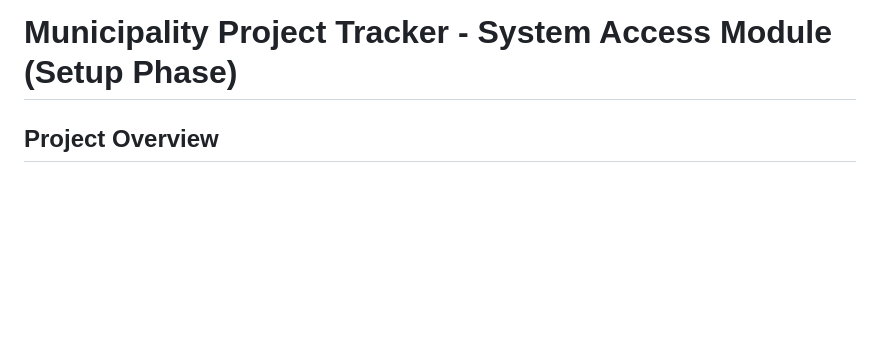
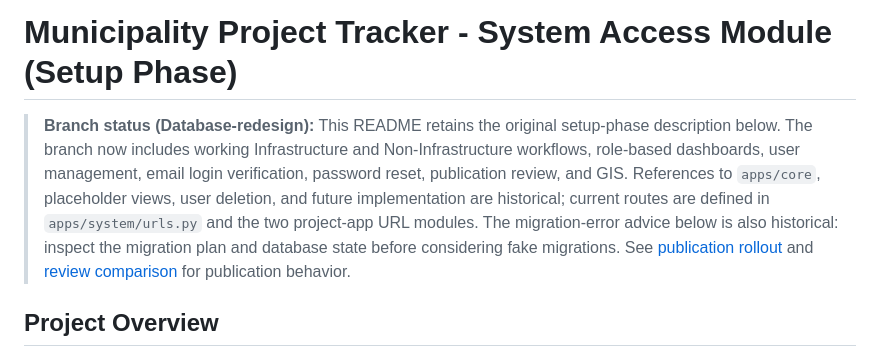
Before and after one commit to AboloftZeke/Gabaldon-Municipality-Project-Tracker, a Markdown page: README.md, the part around the change. Rendered like a GitHub page; blank space fills up the shorter version.

Commit message:
docs: distinguish historical setup and schema cleanup guidance

```diff
--- a/README.md
+++ b/README.md
@@ -1,4 +1,15 @@
 # Municipality Project Tracker - System Access Module (Setup Phase)
+
+> **Branch status (Database-redesign):** This README retains the original setup-phase
+> description below. The branch now includes working Infrastructure and
+> Non-Infrastructure workflows, role-based dashboards, user management, email
+> login verification, password reset, publication review, and GIS. References to
+> `apps/core`, placeholder views, user deletion, and future implementation are
+> historical; current routes are defined in `apps/system/urls.py` and the two
+> project-app URL modules. The migration-error advice below is also historical:
+> inspect the migration plan and database state before considering fake migrations.
+> See [publication rollout](PUBLICATION_WORKFLOW_ROLLOUT.md) and
+> [review comparison](PUBLICATION_REVIEW_COMPARISON.md) for publication behavior.
 
 ## Project Overview
 
```
Also changed, not shown: MIGRATION_PLAN.md (+6 -0 lines), SCHEMA_CLEANUP_SUMMARY.md (+6 -0 lines).
